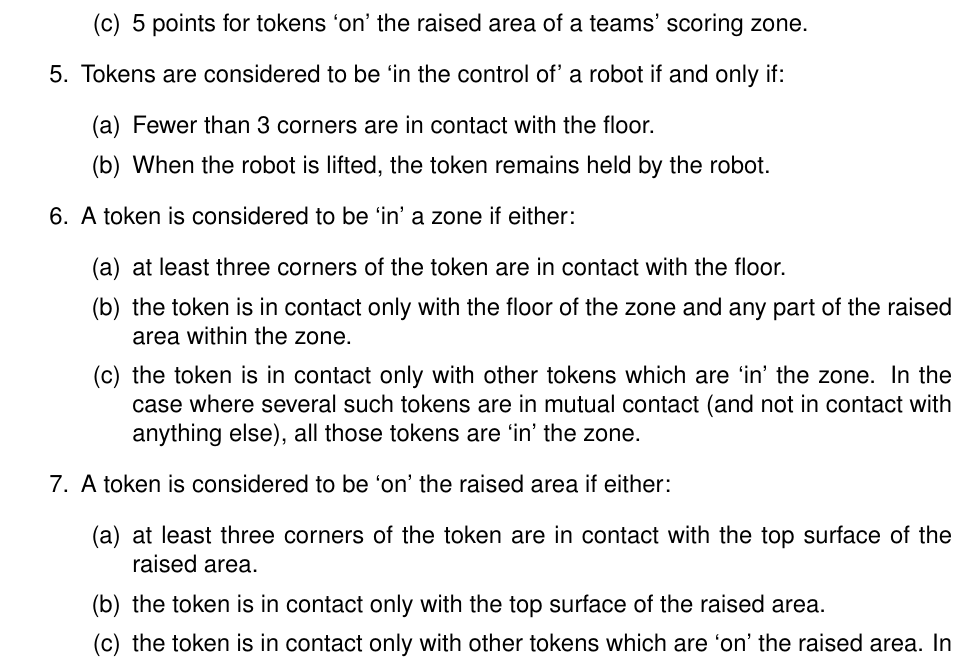
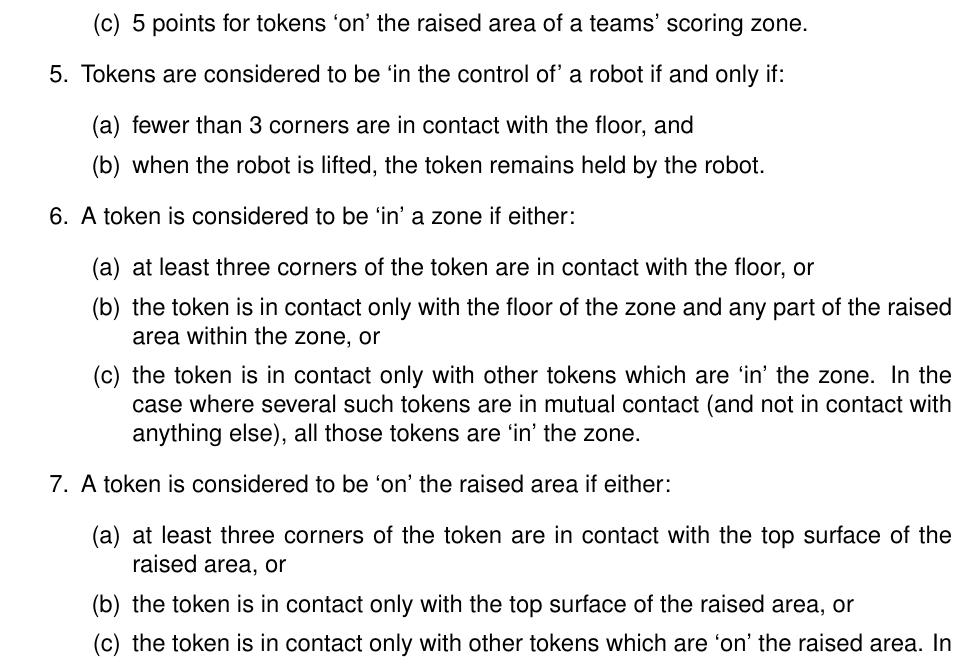
Before and after one commit to sourcebots/smallpeice-rules, a LaTeX document (rules.tex, which reads game-rules.tex): part of page 3 of 6, cut so that both start at the same text. Compiled offline with pdfLaTeX.

Commit message:
Clarify conjunctions

```diff
--- a/game-rules.tex
+++ b/game-rules.tex
@@ -17,14 +17,14 @@
     \end{enumerate}
   \item Tokens are considered to be `in the control of' a robot if and only if:
     \begin{enumerate}
-      \item Fewer than 3 corners are in contact with the floor.
-      \item When the robot is lifted, the token remains held by the robot.
+      \item fewer than 3 corners are in contact with the floor, and
+      \item when the robot is lifted, the token remains held by the robot.
     \end{enumerate}
   \item A token is considered to be `in' a zone if either:
     \begin{enumerate}
-      \item at least three corners of the token are in contact with the floor.
+      \item at least three corners of the token are in contact with the floor, or
       \item the token is in contact only with the floor of the zone and any part
-            of the raised area within the zone.
+            of the raised area within the zone, or
       \item the token is in contact only with other tokens which are `in' the zone.
             In the case where several such tokens are in mutual contact (and not in
             contact with anything else), all those tokens are `in' the zone.
@@ -32,8 +32,8 @@
   \item A token is considered to be `on' the raised area if either:
     \begin{enumerate}
       \item at least three corners of the token are in contact with the top
-            surface of the raised area.
-      \item the token is in contact only with the top surface of the raised area.
+            surface of the raised area, or
+      \item the token is in contact only with the top surface of the raised area, or
       \item the token is in contact only with other tokens which are `on' the raised area.
             In the case where several such tokens are in mutual contact (and not in
             contact with anything else), all those tokens are `on' the raised area.
```
